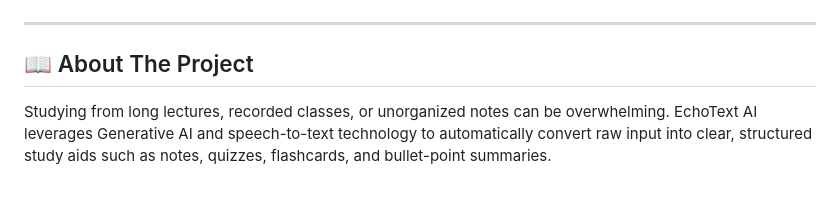
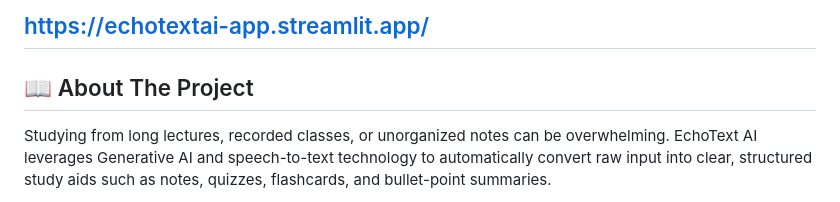
Before and after one commit to sugatamukherjee27/echotextAI, a Markdown page: README.md, the part around one of its changes. Rendered like a GitHub page.

Commit message:
Update live demo link in README
Removed unnecessary HTML image tag from the live demo link.

```diff
--- a/README.md
+++ b/README.md
@@ -10,4 +9,5 @@ https://echotextai-app.streamlit.app/<img width="855" height="105" alt="image" s
 
+https://echotextai-app.streamlit.app/
 ---
 
 ## 📖 About The Project
```
Also changed, not shown: other parts of README.md (+0 -1 lines).
